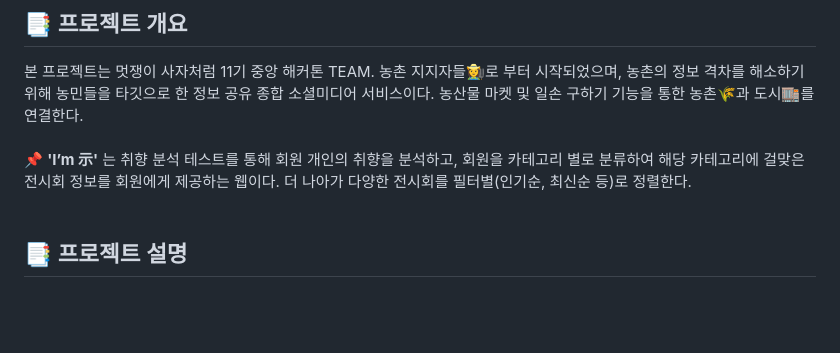
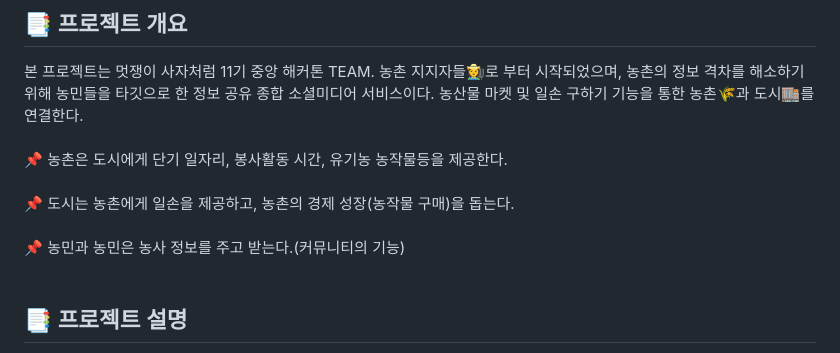
Before and after one commit to LimYeri/Farm_Platform, a Markdown page: README.md, the part around the change. GitHub-like rendering; blank space fills up the shorter version.

```diff
--- a/README.md
+++ b/README.md
@@ -25,7 +25,9 @@
 ## :bookmark_tabs: 프로젝트 개요
 본 프로젝트는 멋쟁이 사자처럼 11기 중앙 해커톤 TEAM. 농촌 지지자들👩‍🌾로 부터 시작되었으며, 농촌의 정보 격차를 해소하기 위해 농민들을 타깃으로 한 정보 공유 종합 소셜미디어 서비스이다. 농산물 마켓 및 일손 구하기 기능을 통한 농촌🌾과 도시🏬를 연결한다.
 <br><br>
-📌 **'I’m 示'** 는  취향 분석 테스트를 통해 회원 개인의 취향을 분석하고, 회원을 카테고리 별로 분류하여 해당 카테고리에 걸맞은 전시회 정보를 회원에게 제공하는 웹이다. 더 나아가 다양한 전시회를 필터별(인기순, 최신순 등)로 정렬한다. <br><br>
+ 📌 농촌은 도시에게 단기 일자리, 봉사활동 시간, 유기농 농작물등을 제공한다.<br><br>
+ 📌 도시는 농촌에게 일손을 제공하고, 농촌의 경제 성장(농작물 구매)을 돕는다.<br><br>
+ 📌 농민과 농민은 농사 정보를 주고 받는다.(커뮤니티의 기능)<br><br>
 
 ## :bookmark_tabs: 프로젝트 설명
 **Target: 이런 사람에게 추천해요** 🎯<br>
```
